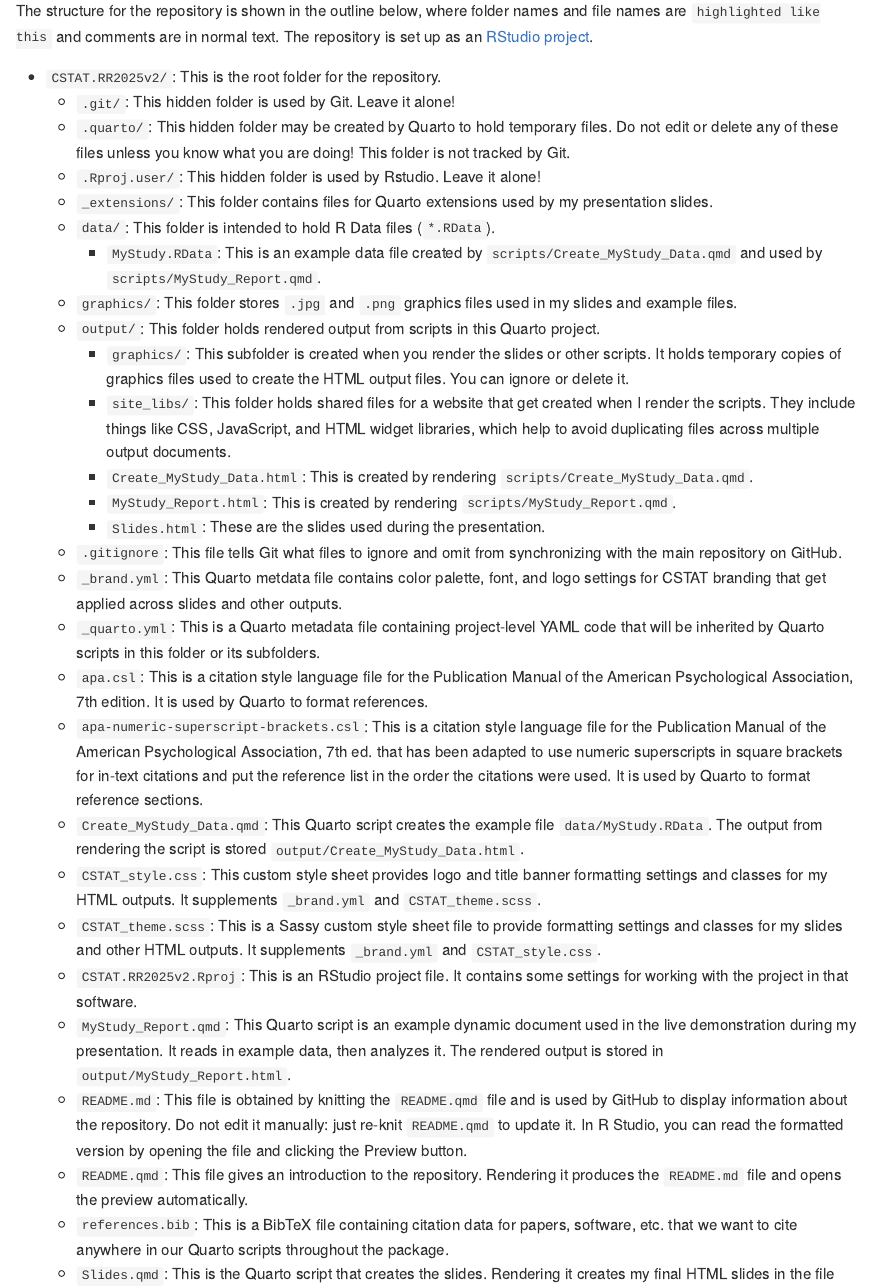
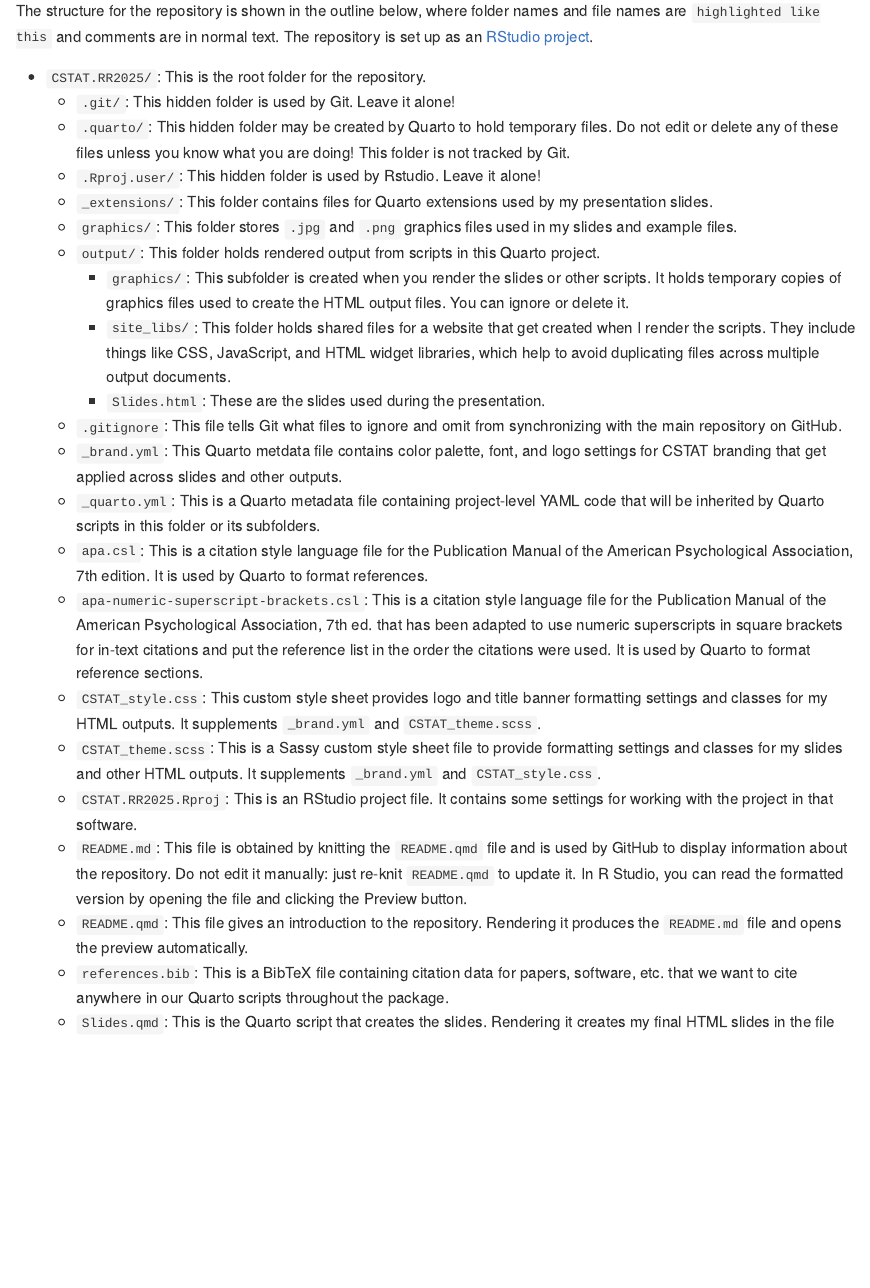
Before and after one commit to sjpierce/CSTAT.RR2025v2, a Quarto document (README.qmd): the page in a window 1100 px wide, from 1260 px down before the commit and from 1160 px down after it, so that both start at the same text. The pictures show the output file README.md that the author committed with the source, drawn offline in the style of GitHub; badge pictures from the web are left out.

Commit message:
Updated README files.

```diff
--- a/README.qmd
+++ b/README.qmd
@@ -81,7 +77,7 @@ and file names are `highlighted like this` and comments are in normal text.
 The repository is set up as an
 [RStudio project](https://support.rstudio.com/hc/en-us/articles/200526207-Using-RStudio-Projects).
 
-* `CSTAT.RR2025v2/`: This is the root folder for the repository.
+* `CSTAT.RR2025/`: This is the root folder for the repository.
     * `.git/`: This hidden folder is used by Git. Leave it alone!
     * `.quarto/`: This hidden folder may be created by Quarto to hold temporary
       files. Do not edit or delete any of these files unless you know what you
@@ -89,10 +85,6 @@ The repository is set up as an
     * `.Rproj.user/`: This hidden folder is used by Rstudio. Leave it alone!
     * `_extensions/`: This folder contains files for Quarto extensions used by
       my presentation slides.
-    * `data/`: This folder is intended to hold R Data files (`*.RData`).
-        * `MyStudy.RData`: This is an example data file created by
-          `scripts/Create_MyStudy_Data.qmd` and used by
-          `scripts/MyStudy_Report.qmd`.
     * `graphics/`: This folder stores `.jpg` and `.png` graphics files used in
       my slides and example files.
     * `output/`: This folder holds rendered output from scripts in this Quarto
@@ -104,10 +96,6 @@ The repository is set up as an
           created when I render the scripts. They include things like CSS,
           JavaScript, and HTML widget libraries, which help to avoid duplicating
           files across multiple output documents.
-        * `Create_MyStudy_Data.html`: This is created by rendering
-          `scripts/Create_MyStudy_Data.qmd`.
-        * `MyStudy_Report.html`: This is created by rendering
-          `scripts/MyStudy_Report.qmd`.
         * `Slides.html`: These are the slides used during the presentation.
     * `.gitignore`: This file tells Git what files to ignore and omit from
       synchronizing with the main repository on GitHub.
@@ -126,21 +114,14 @@ The repository is set up as an
       in square brackets for in-text citations and put the reference list in
       the order the citations were used. It is used by Quarto to format
       reference sections.
-    * `Create_MyStudy_Data.qmd`: This Quarto script creates the example file
-      `data/MyStudy.RData`. The output from rendering the script is stored
-      `output/Create_MyStudy_Data.html`.
     * `CSTAT_style.css`: This custom style sheet provides logo and title banner
       formatting settings and classes for my HTML outputs. It supplements
       `_brand.yml` and `CSTAT_theme.scss`.
     * `CSTAT_theme.scss`: This is a Sassy custom style sheet file to provide
       formatting settings and classes for my slides and other HTML outputs. It
       supplements `_brand.yml` and `CSTAT_style.css`.
-    * `CSTAT.RR2025v2.Rproj`: This is an RStudio project file. It contains
+    * `CSTAT.RR2025.Rproj`: This is an RStudio project file. It contains
       some settings for working with the project in that software.
-    * `MyStudy_Report.qmd`: This Quarto script is an example dynamic document
-      used in the live demonstration during my presentation. It reads in example
-      data, then analyzes it. The rendered output is stored in
-      `output/MyStudy_Report.html`.
     * `README.md`: This file is obtained by knitting the `README.qmd` file and
       is used by GitHub to display information about the repository. Do not edit
       it manually: just re-knit `README.qmd` to update it. In R Studio, you can
```
Also changed, not shown: README.md, README.qmd (8 more changed lines).
